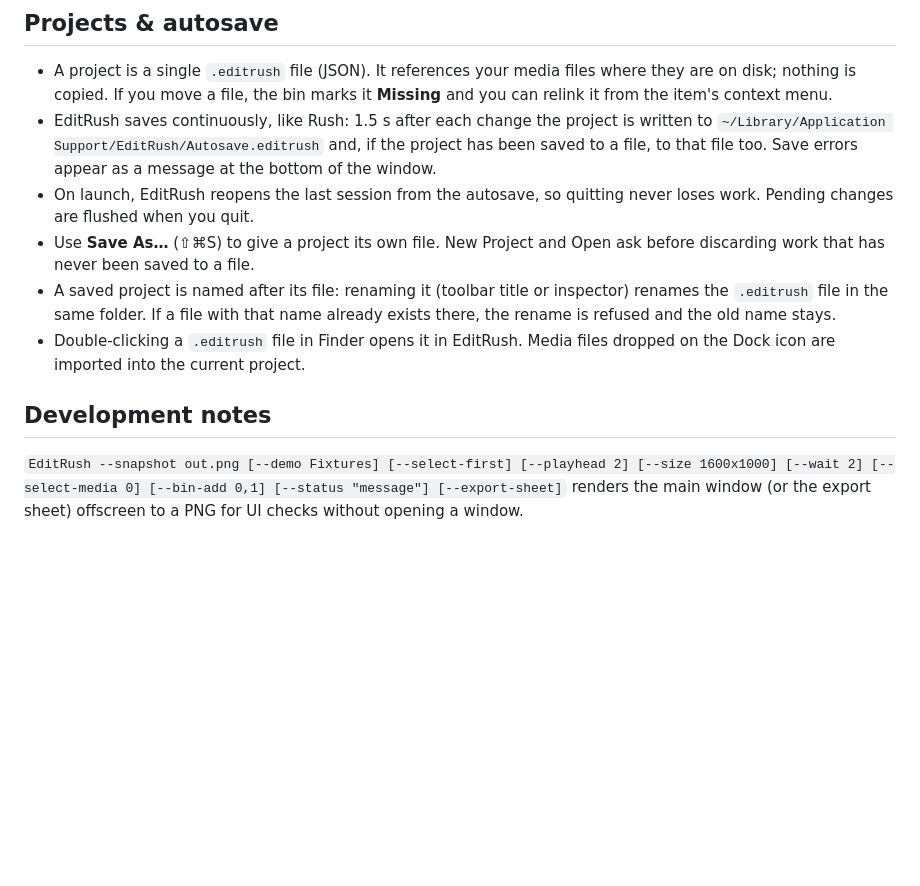
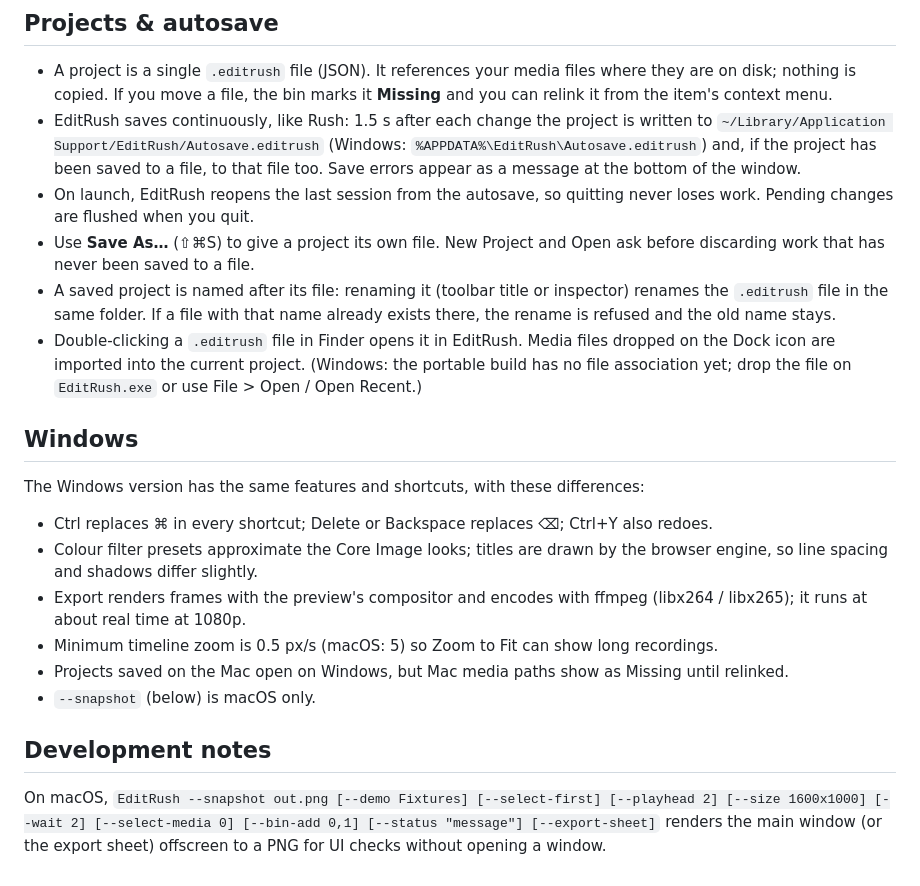
Before and after one commit to ce-plai/EditRush, a Markdown page: README.md, the part around one of its changes. Drawn GitHub-style; blank space fills up the shorter version.

```diff
--- a/README.md
+++ b/README.md
@@ -112,7 +136,8 @@ in the inspector and the project name.
   are on disk; nothing is copied. If you move a file, the bin marks it **Missing** and you can
   relink it from the item's context menu.
 - EditRush saves continuously, like Rush: 1.5 s after each change the project is written to
-  `~/Library/Application Support/EditRush/Autosave.editrush` and, if the project has been
+  `~/Library/Application Support/EditRush/Autosave.editrush` (Windows:
+  `%APPDATA%\EditRush\Autosave.editrush`) and, if the project has been
   saved to a file, to that file too. Save errors appear as a message at the bottom of the window.
 - On launch, EditRush reopens the last session from the autosave, so quitting never loses work.
   Pending changes are flushed when you quit.
@@ -122,10 +147,24 @@ in the inspector and the project name.
   `.editrush` file in the same folder. If a file with that name already exists there, the
   rename is refused and the old name stays.
 - Double-clicking a `.editrush` file in Finder opens it in EditRush. Media files dropped on the
-  Dock icon are imported into the current project.
+  Dock icon are imported into the current project. (Windows: the portable build has no file
+  association yet; drop the file on `EditRush.exe` or use File > Open / Open Recent.)
+
+## Windows
+
+The Windows version has the same features and shortcuts, with these differences:
+
+- Ctrl replaces ⌘ in every shortcut; Delete or Backspace replaces ⌫; Ctrl+Y also redoes.
+- Colour filter presets approximate the Core Image looks; titles are drawn by the browser
+  engine, so line spacing and shadows differ slightly.
+- Export renders frames with the preview's compositor and encodes with ffmpeg (libx264 /
+  libx265); it runs at about real time at 1080p.
+- Minimum timeline zoom is 0.5 px/s (macOS: 5) so Zoom to Fit can show long recordings.
+- Projects saved on the Mac open on Windows, but Mac media paths show as Missing until relinked.
+- `--snapshot` (below) is macOS only.
 
 ## Development notes
 
-`EditRush --snapshot out.png [--demo Fixtures] [--select-first] [--playhead 2] [--size 1600x1000]
+On macOS, `EditRush --snapshot out.png [--demo Fixtures] [--select-first] [--playhead 2] [--size 1600x1000]
 [--wait 2] [--select-media 0] [--bin-add 0,1] [--status "message"] [--export-sheet]` renders the main window
 (or the export sheet) offscreen to a PNG for UI checks without opening a window.
```
Also changed, not shown: other parts of README.md (+30 -6 lines).
